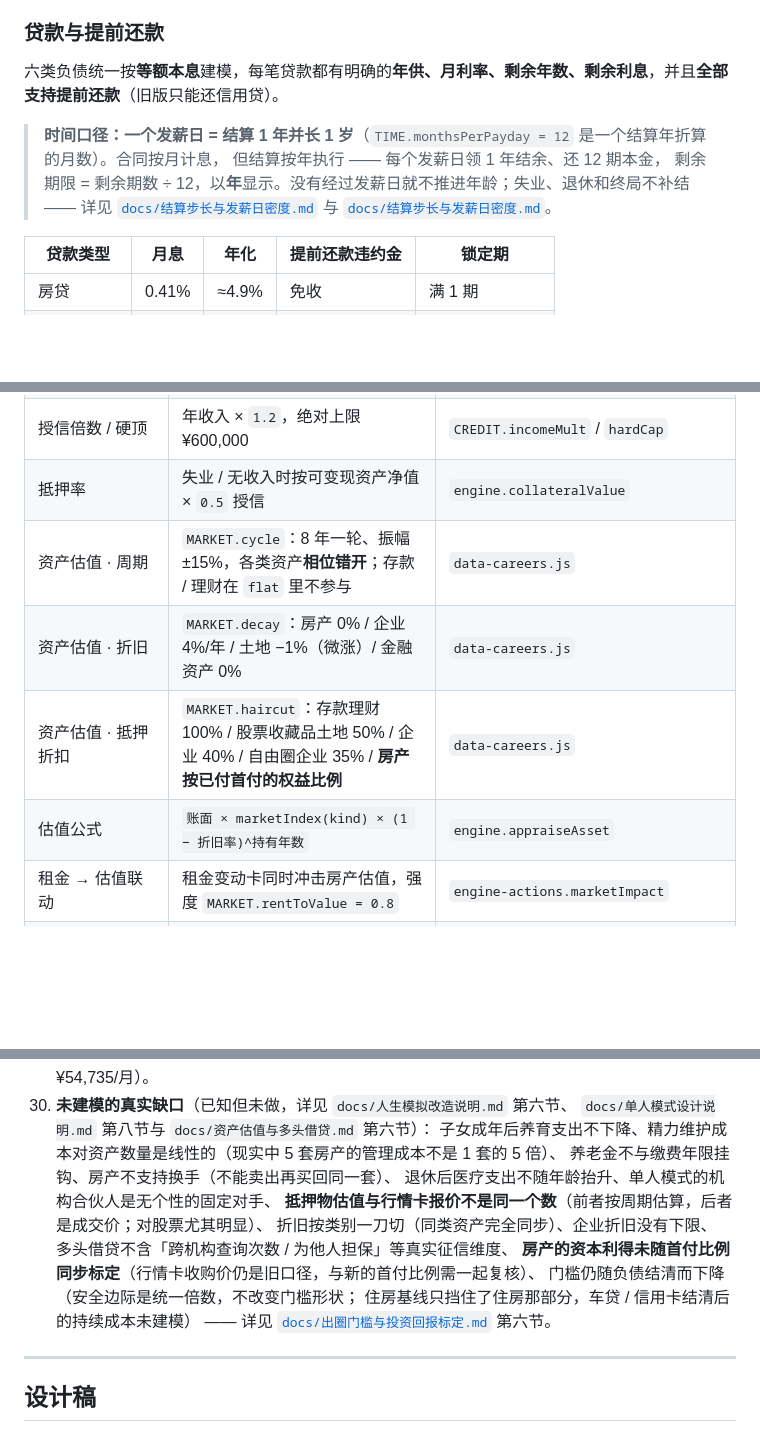
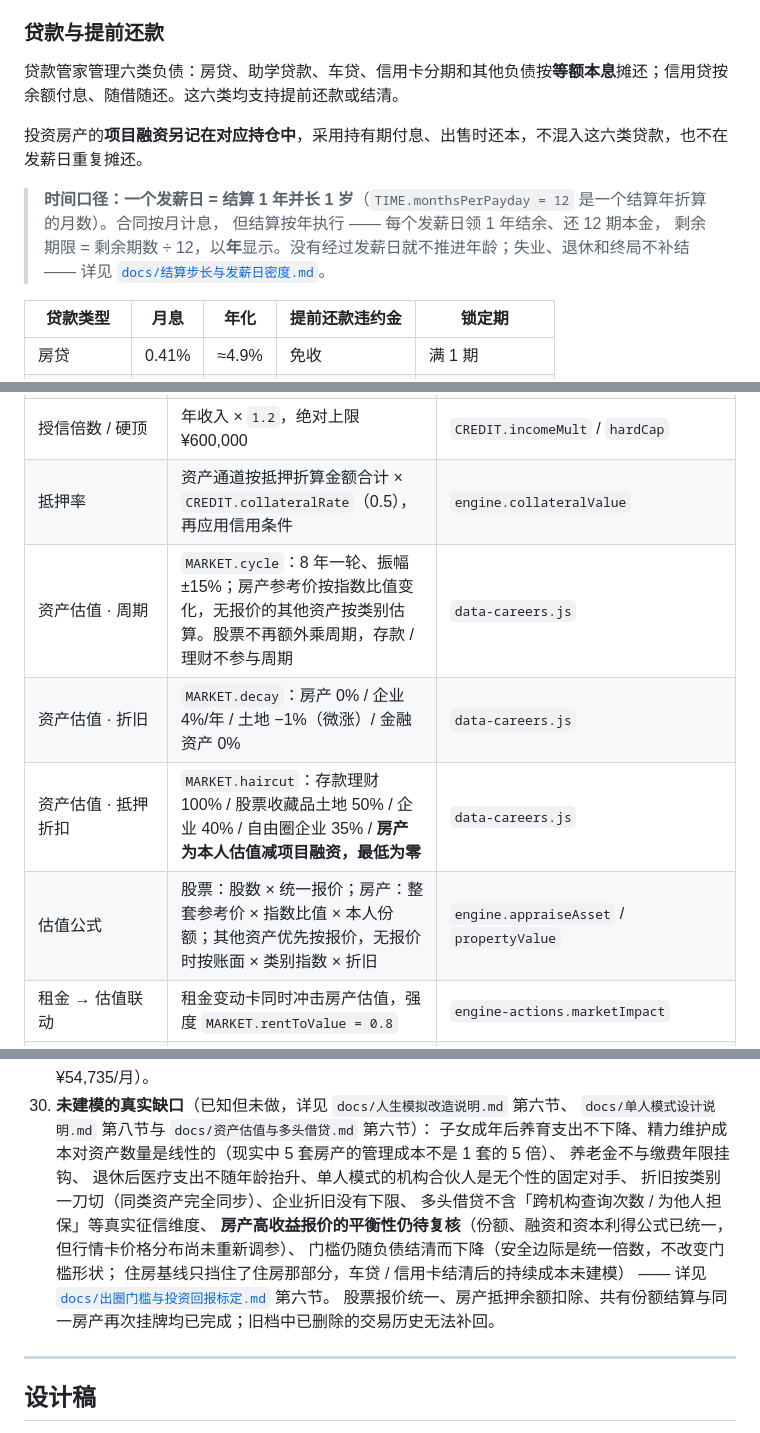
Before and after one commit to baokaijian/CashflowGame, a Markdown page: README.md, 3 parts joined by grey strips. Drawn GitHub-style; blank space fills up the shorter version.

```diff
--- a/README.md
+++ b/README.md
@@ -167,12 +189,14 @@ python3 -m http.server 8080   # 然后访问 http://localhost:8080
 
 ### 贷款与提前还款
 
-六类负债统一按**等额本息**建模，每笔贷款都有明确的**年供、月利率、剩余年数、剩余利息**，并且**全部支持提前还款**（旧版只能还信用贷）。
+贷款管家管理六类负债：房贷、助学贷款、车贷、信用卡分期和其他负债按**等额本息**摊还；信用贷按余额付息、随借随还。这六类均支持提前还款或结清。
+
+投资房产的**项目融资另记在对应持仓中**，采用持有期付息、出售时还本，不混入这六类贷款，也不在发薪日重复摊还。
 
 > **时间口径：一个发薪日 = 结算 1 年并长 1 岁**（`TIME.monthsPerPayday = 12` 是一个结算年折算的月数）。合同按月计息，
 > 但结算按年执行 —— 每个发薪日领 1 年结余、还 12 期本金，
 > 剩余期限 = 剩余期数 ÷ 12，以**年**显示。没有经过发薪日就不推进年龄；失业、退休和终局不补结 ——
-> 详见 [`docs/结算步长与发薪日密度.md`](docs/结算步长与发薪日密度.md) 与 [`docs/结算步长与发薪日密度.md`](docs/结算步长与发薪日密度.md)。
+> 详见 [`docs/结算步长与发薪日密度.md`](docs/结算步长与发薪日密度.md)。
 
 | 贷款类型 | 月息 | 年化 | 提前还款违约金 | 锁定期 |
 |---|---|---|---|---|
@@ -512,11 +560,11 @@ window.LOAN_ORDER = ['home','school','car','credit','other','bank'];
 | 自由圈生活档次 | `LIFEBASE.freeTrackMult = 1.35`：顺流层生活支出 = 生活性支出 × 1.35 + 贷款 | `engine.ftExpenseOf` |
 | 信用 DTI 红线 | `CREDIT.maxDTI = 0.55`：所有贷款月供 ≤ 月收入 × 55% | `engine.creditProfile` |
 | 授信倍数 / 硬顶 | 年收入 × `1.2`，绝对上限 ¥600,000 | `CREDIT.incomeMult` / `hardCap` |
-| 抵押率 | 失业 / 无收入时按可变现资产净值 × `0.5` 授信 | `engine.collateralValue` |
-| 资产估值 · 周期 | `MARKET.cycle`：8 年一轮、振幅 ±15%，各类资产**相位错开**；存款 / 理财在 `flat` 里不参与 | `data-careers.js` |
+| 抵押率 | 资产通道按抵押折算金额合计 × `CREDIT.collateralRate`（0.5），再应用信用条件 | `engine.collateralValue` |
+| 资产估值 · 周期 | `MARKET.cycle`：8 年一轮、振幅 ±15%；房产参考价按指数比值变化，无报价的其他资产按类别估算。股票不再额外乘周期，存款 / 理财不参与周期 | `data-careers.js` |
 | 资产估值 · 折旧 | `MARKET.decay`：房产 0% / 企业 4%/年 / 土地 −1%（微涨）/ 金融资产 0% | `data-careers.js` |
-| 资产估值 · 抵押折扣 | `MARKET.haircut`：存款理财 100% / 股票收藏品土地 50% / 企业 40% / 自由圈企业 35% / **房产按已付首付的权益比例** | `data-careers.js` |
-| 估值公式 | `账面 × marketIndex(kind) × (1 − 折旧率)^持有年数` | `engine.appraiseAsset` |
+| 资产估值 · 抵押折扣 | `MARKET.haircut`：存款理财 100% / 股票收藏品土地 50% / 企业 40% / 自由圈企业 35% / **房产为本人估值减项目融资，最低为零** | `data-careers.js` |
+| 估值公式 | 股票：股数 × 统一报价；房产：整套参考价 × 指数比值 × 本人份额；其他资产优先按报价，无报价时按账面 × 类别指数 × 折旧 | `engine.appraiseAsset` / `propertyValue` |
 | 租金 → 估值联动 | 租金变动卡同时冲击房产估值，强度 `MARKET.rentToValue = 0.8` | `engine-actions.marketImpact` |
 | 行情冲击上限 | `MARKET.shockClamp = [0.40, 2.50]`（累乘后 clamp，防漂移） | `engine.bumpMarket` |
 | 多头 · 产品数 | 信用类在贷产品 > 1 种 → 每多一种 × 0.86，下限 0.70 | `CREDIT.multi.product*` |
@@ -946,15 +1006,15 @@ console.log('牌堆总量', ['DECK_SMALL','DECK_BIG','DECK_CAPGAIN','DECK_CASHFL
 30. **未建模的真实缺口**（已知但未做，详见 `docs/人生模拟改造说明.md` 第六节、
     `docs/单人模式设计说明.md` 第八节与 `docs/资产估值与多头借贷.md` 第六节）：
     子女成年后养育支出不下降、精力维护成本对资产数量是线性的（现实中 5 套房产的管理成本不是 1 套的 5 倍）、
-    养老金不与缴费年限挂钩、房产不支持换手（不能卖出再买回同一套）、
+    养老金不与缴费年限挂钩、
     退休后医疗支出不随年龄抬升、单人模式的机构合伙人是无个性的固定对手、
-    **抵押物估值与行情卡报价不是同一个数**（前者按周期估算，后者是成交价；对股票尤其明显）、
     折旧按类别一刀切（同类资产完全同步）、企业折旧没有下限、
     多头借贷不含「跨机构查询次数 / 为他人担保」等真实征信维度、
-    **房产的资本利得未随首付比例同步标定**（行情卡收购价仍是旧口径，与新的首付比例需一起复核）、
+    **房产高收益报价的平衡性仍待复核**（份额、融资和资本利得公式已统一，但行情卡价格分布尚未重新调参）、
     门槛仍随负债结清而下降（安全边际是统一倍数，不改变门槛形状；
     住房基线只挡住了住房那部分，车贷 / 信用卡结清后的持续成本未建模）
     —— 详见 [`docs/出圈门槛与投资回报标定.md`](docs/出圈门槛与投资回报标定.md) 第六节。
+    股票报价统一、房产抵押余额扣除、共有份额结算与同一房产再次挂牌均已完成；旧档中已删除的交易历史无法补回。
 
 ---
 
```
Also changed, not shown: other parts of README.md (+82 -24 lines).
